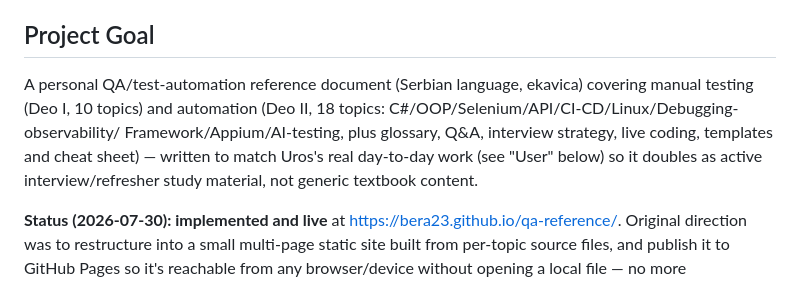
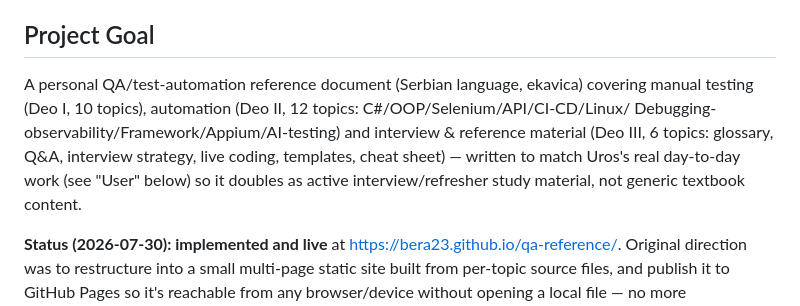
Before and after one commit to Bera23/qa-reference, a Markdown page: CLAUDE.md, the part around the change. Drawn GitHub-style.

Commit message:
docs: update Project Goal to three Deos (I: 10 manual, II: 12 automation, III: 6 interview & reference)

```diff
--- a/CLAUDE.md
+++ b/CLAUDE.md
@@ -16,9 +16,11 @@
 ## Project Goal
 
 A personal QA/test-automation reference document (Serbian language, ekavica) covering manual
-testing (Deo I, 10 topics) and automation (Deo II, 18 topics: C#/OOP/Selenium/API/CI-CD/Linux/Debugging-observability/
-Framework/Appium/AI-testing, plus glossary, Q&A, interview strategy, live coding, templates and cheat sheet) — written to match Uros's real day-to-day work (see "User" below) so it doubles as
-active interview/refresher study material, not generic textbook content.
+testing (Deo I, 10 topics), automation (Deo II, 12 topics: C#/OOP/Selenium/API/CI-CD/Linux/
+Debugging-observability/Framework/Appium/AI-testing) and interview & reference material (Deo III,
+6 topics: glossary, Q&A, interview strategy, live coding, templates, cheat sheet) — written to
+match Uros's real day-to-day work (see "User" below) so it doubles as active interview/refresher
+study material, not generic textbook content.
 
 **Status (2026-07-30): implemented and live** at https://bera23.github.io/qa-reference/. Original
 direction was to restructure into a small multi-page static site built from per-topic source
```
